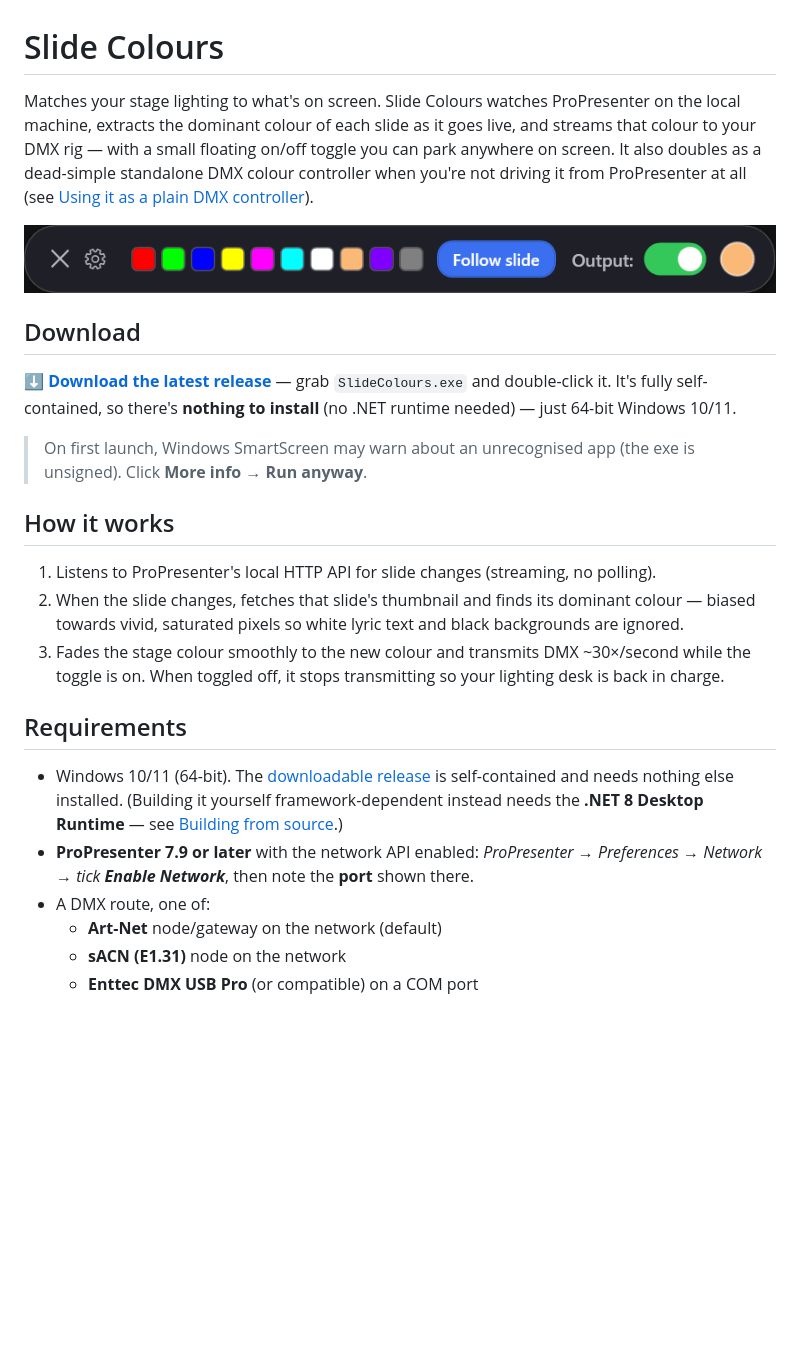
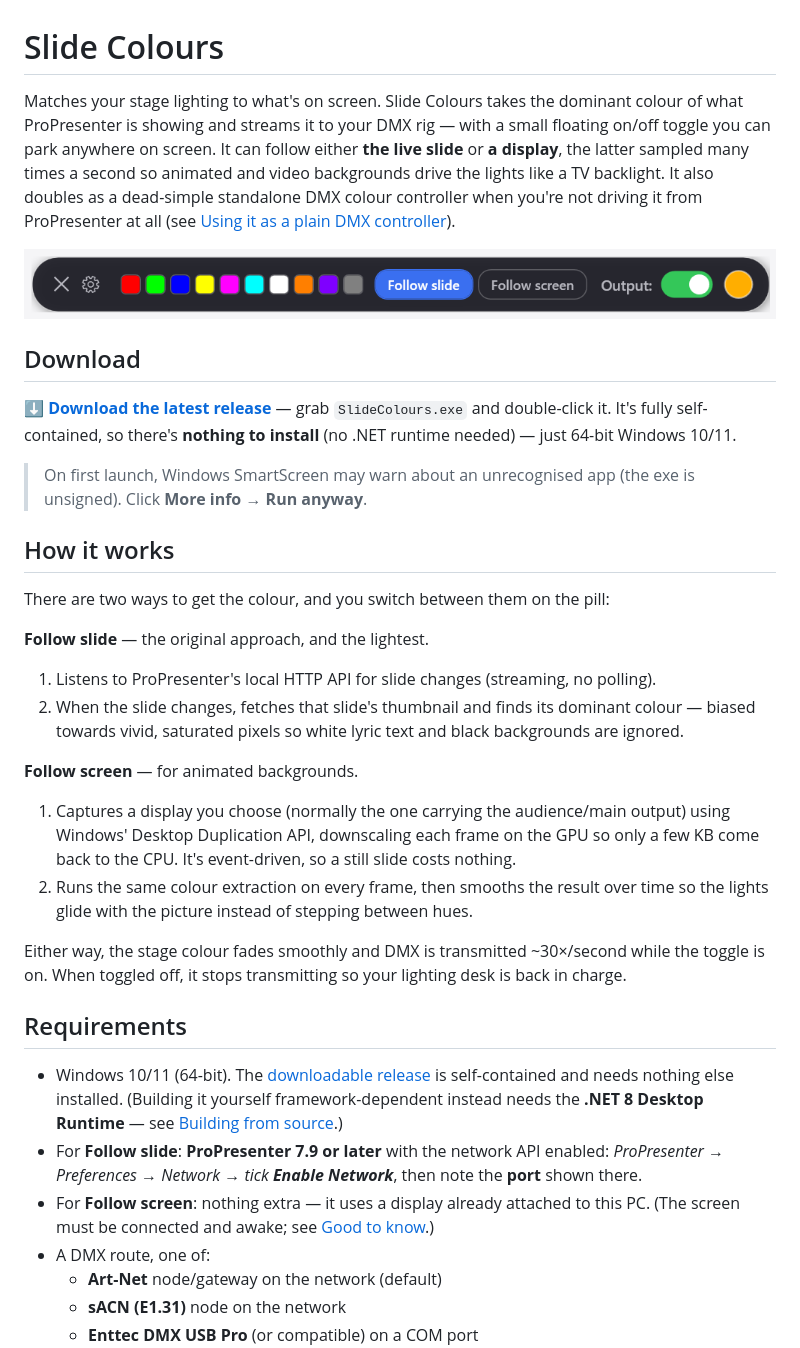
Before and after one commit to tango7nz/slide-colours, a Markdown page: README.md, the part around one of its changes. Rendered like a GitHub page; pictures changed too: docs/images/pill.png; blank space fills up the shorter version.

```diff
--- a/README.md
+++ b/README.md
@@ -1,14 +1,16 @@
 # Slide Colours
 
-Matches your stage lighting to what's on screen. Slide Colours watches ProPresenter on the
-local machine, extracts the dominant colour of each slide as it goes live, and streams that
-colour to your DMX rig — with a small floating on/off toggle you can park anywhere on screen.
-It also doubles as a dead-simple standalone DMX colour controller when you're not driving it
-from ProPresenter at all (see [Using it as a plain DMX controller](#using-it-as-a-plain-dmx-controller)).
+Matches your stage lighting to what's on screen. Slide Colours takes the dominant colour of what
+ProPresenter is showing and streams it to your DMX rig — with a small floating on/off toggle you
+can park anywhere on screen. It can follow either **the live slide** or **a display**, the latter
+sampled many times a second so animated and video backgrounds drive the lights like a TV
+backlight. It also doubles as a dead-simple standalone DMX colour controller when you're not
+driving it from ProPresenter at all (see
+[Using it as a plain DMX controller](#using-it-as-a-plain-dmx-controller)).
 
 <p align="center">
   <img src="docs/images/pill.png" width="760"
-       alt="The floating Slide Colours pill: close, settings cog, ten favourite-colour swatches, a Follow slide button, an Output toggle, and the current-colour circle">
+       alt="The floating Slide Colours pill: close, settings cog, ten favourite-colour swatches, Follow slide and Follow screen buttons, an Output toggle, and the current-colour circle">
 </p>
 
 ## Download
@@ -22,19 +24,34 @@ grab `SlideColours.exe` and double-click it. It's fully self-contained, so there
 
 ## How it works
 
+There are two ways to get the colour, and you switch between them on the pill:
+
+**Follow slide** — the original approach, and the lightest.
+
 1. Listens to ProPresenter's local HTTP API for slide changes (streaming, no polling).
 2. When the slide changes, fetches that slide's thumbnail and finds its dominant colour —
    biased towards vivid, saturated pixels so white lyric text and black backgrounds are ignored.
-3. Fades the stage colour smoothly to the new colour and transmits DMX ~30×/second while
-   the toggle is on. When toggled off, it stops transmitting so your lighting desk is back in charge.
+
+**Follow screen** — for animated backgrounds.
+
+1. Captures a display you choose (normally the one carrying the audience/main output) using
+   Windows' Desktop Duplication API, downscaling each frame on the GPU so only a few KB come
+   back to the CPU. It's event-driven, so a still slide costs nothing.
+2. Runs the same colour extraction on every frame, then smooths the result over time so the
+   lights glide with the picture instead of stepping between hues.
+
+Either way, the stage colour fades smoothly and DMX is transmitted ~30×/second while the toggle
+is on. When toggled off, it stops transmitting so your lighting desk is back in charge.
 
 ## Requirements
 
 - Windows 10/11 (64-bit). The [downloadable release](#download) is self-contained and needs
   nothing else installed. (Building it yourself framework-dependent instead needs the **.NET 8
   Desktop Runtime** — see [Building from source](#building-from-source).)
-- **ProPresenter 7.9 or later** with the network API enabled:
+- For **Follow slide**: **ProPresenter 7.9 or later** with the network API enabled:
   *ProPresenter → Preferences → Network → tick **Enable Network***, then note the **port** shown there.
+- For **Follow screen**: nothing extra — it uses a display already attached to this PC. (The
+  screen must be connected and awake; see [Good to know](#good-to-know).)
 - A DMX route, one of:
   - **Art-Net** node/gateway on the network (default)
   - **sACN (E1.31)** node on the network
```
Also changed, not shown: other parts of README.md (+40 -11 lines), docs/images/settings.png, 11 other files.
